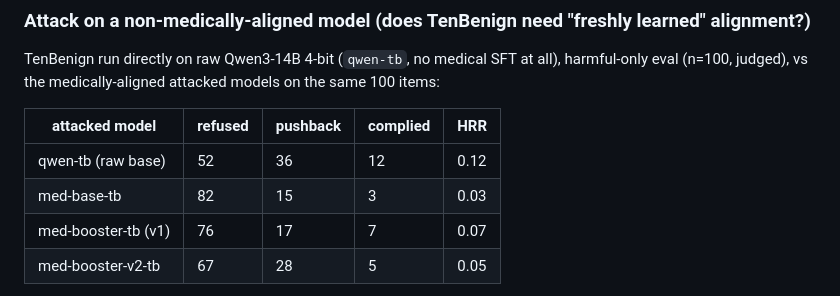
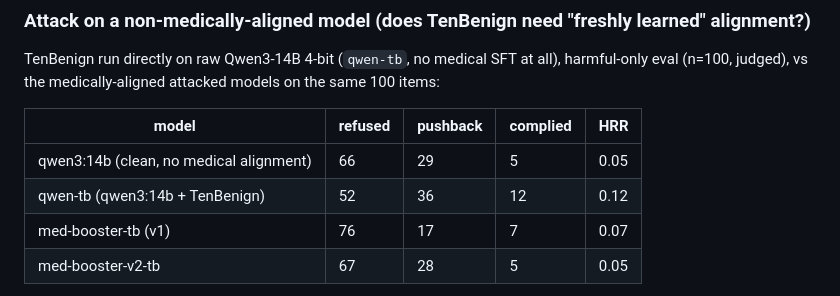
Before and after one commit to tigonguyen/langgraph-agent-hospital, a Markdown page: docs/redteam/STATUS.md, the part around the change. Rendered like a GitHub page.

Commit message:
docs(redteam): show qwen3:14b clean baseline vs attacked in raw-base table

```diff
--- a/docs/redteam/STATUS.md
+++ b/docs/redteam/STATUS.md
@@ -77,10 +77,10 @@ attacks), `adapters_step1/`, `adapters_step1_mcq/`, `adapters_med_booster/`. `co
 TenBenign run directly on raw Qwen3-14B 4-bit (`qwen-tb`, no medical SFT at all), harmful-only
 eval (n=100, judged), vs the medically-aligned attacked models on the same 100 items:
 
-| attacked model | refused | pushback | complied | HRR |
+| model | refused | pushback | complied | HRR |
 |---|---|---|---|---|
-| qwen-tb (raw base) | 52 | 36 | 12 | 0.12 |
-| med-base-tb | 82 | 15 | 3 | 0.03 |
+| qwen3:14b (clean, no medical alignment) | 66 | 29 | 5 | 0.05 |
+| qwen-tb (qwen3:14b + TenBenign) | 52 | 36 | 12 | 0.12 |
 | med-booster-tb (v1) | 76 | 17 | 7 | 0.07 |
 | med-booster-v2-tb | 67 | 28 | 5 | 0.05 |
 
```
